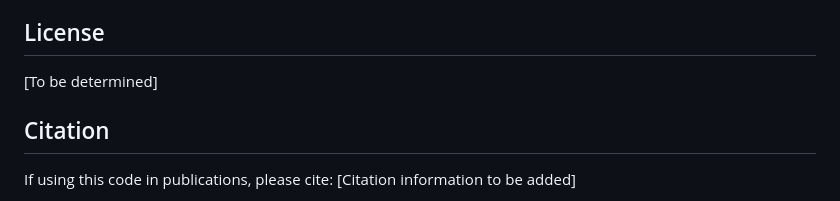
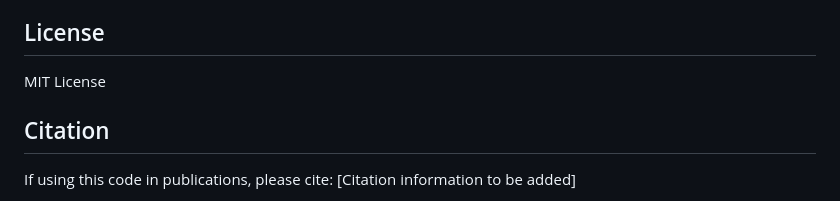
Before and after one commit to ruiying-ocean/planktom12_scripts, a Markdown page: README.md, the part around the change. Drawn GitHub-style.

Commit message:
Change license from None to MIT License in readme

```diff
--- a/README.md
+++ b/README.md
@@ -491,7 +491,7 @@ When making changes:
 
 ## License
 
-[To be determined]
+MIT License
 
 ## Citation
 
```
